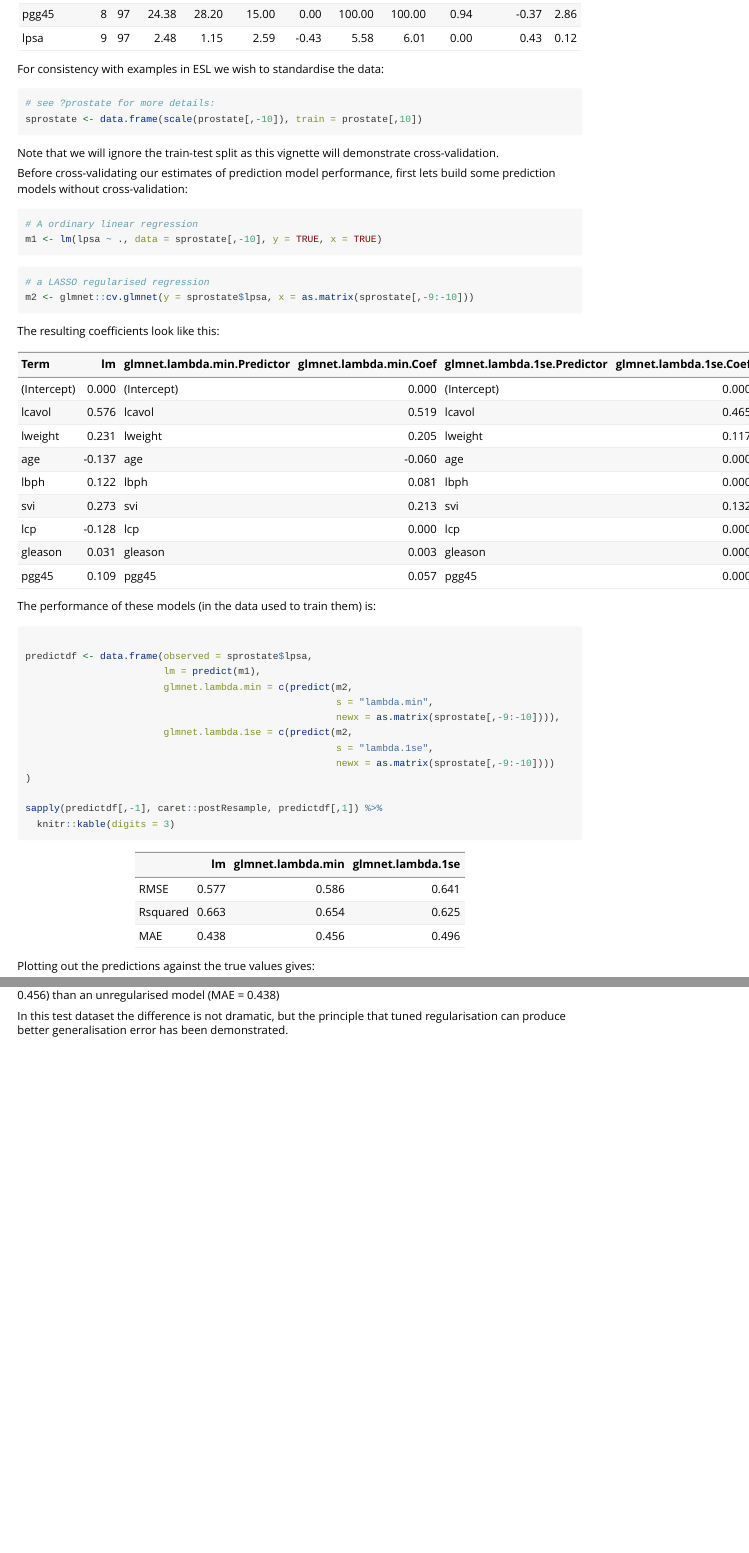
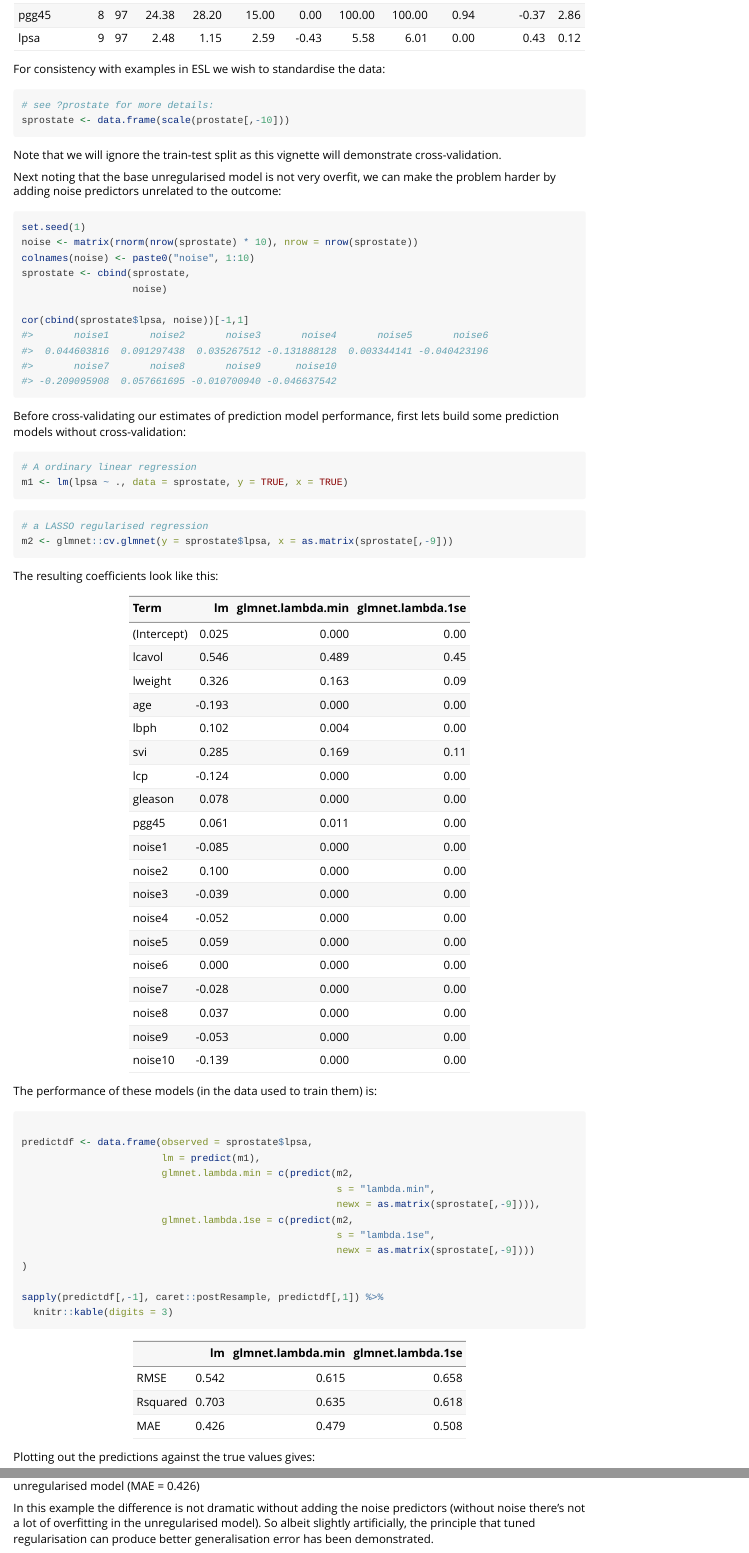
Before and after one commit to AndrewLawrence/dCVnet, an R Markdown document (vignettes/prostate.Rmd): the page in a window 1100 px wide, from 820 px down before the commit and from 810 px down after it, so that both start at the same text, and a second part further down, joined at a grey line. Rendered offline with R 4.5, knitr and Pandoc, with nearby package versions; code that draws random numbers runs with fixed seeds of ours; some code elsewhere in the file could not run offline; long lines of code are wrapped.

Commit message:
Improvements to Prostate example (add noise predictors)

````diff
--- a/vignettes/prostate.Rmd
+++ b/vignettes/prostate.Rmd
@@ -34,21 +32,35 @@ For consistency with examples in ESL we wish to standardise the data:
 
 ```{r standardise}
 # see ?prostate for more details:
-sprostate <- data.frame(scale(prostate[,-10]), train = prostate[,10])
+sprostate <- data.frame(scale(prostate[,-10]))
 ```
 
 Note that we will ignore the train-test split as this vignette will demonstrate cross-validation.
+
+Next noting that the base unregularised model is not very overfit, we can make the problem harder
+by adding noise predictors unrelated to the outcome:
+
+```{r add noise}
+set.seed(1)
+noise <- matrix(rnorm(nrow(sprostate) * 10), nrow = nrow(sprostate))
+colnames(noise) <- paste0("noise", 1:10)
+sprostate <- cbind(sprostate,
+                   noise)
+
+cor(cbind(sprostate$lpsa, noise))[-1,1]
+
+```
 
 Before cross-validating our estimates of prediction model performance, first lets build some prediction models without cross-validation:
 
 ```{r predict_lm, echo=TRUE}
 # A ordinary linear regression
-m1 <- lm(lpsa ~ ., data = sprostate[,-10], y = TRUE, x = TRUE)
+m1 <- lm(lpsa ~ ., data = sprostate, y = TRUE, x = TRUE)
 ```
 
 ```{r predict_cv.glmnet}
 # a LASSO regularised regression
-m2 <- glmnet::cv.glmnet(y = sprostate$lpsa, x = as.matrix(sprostate[,-9:-10]))
+m2 <- glmnet::cv.glmnet(y = sprostate$lpsa, x = as.matrix(sprostate[,-9]))
 ```
 
 
@@ -56,8 +68,8 @@ The resulting coefficients look like this:
 
 ```{r coefficients, echo=FALSE}
 data.frame(broom::tidy(m1)[,1:2] %>% setNames(c("Term", "lm")),
-           `glmnet\nlambda.min` = c(tidy_coef.glmnet(m2, s = "lambda.min")),
-           `glmnet\nlambda.1se` = c(tidy_coef.glmnet(m2, s = "lambda.1se"))) %>%
+           `glmnet\nlambda.min` = c(tidy_coef.glmnet(m2, s = "lambda.min")$Coef),
+           `glmnet\nlambda.1se` = c(tidy_coef.glmnet(m2, s = "lambda.1se")$Coef)) %>%
   knitr::kable(digits = 3)
 ```
 
@@ -70,10 +82,10 @@ predictdf <- data.frame(observed = sprostate$lpsa,
                         lm = predict(m1),
                         glmnet.lambda.min = c(predict(m2,
                                                       s = "lambda.min",
-                                                      newx = as.matrix(sprostate[,-9:-10]))),
+                                                      newx = as.matrix(sprostate[,-9]))),
                         glmnet.lambda.1se = c(predict(m2,
                                                       s = "lambda.1se",
-                                                      newx = as.matrix(sprostate[,-9:-10])))
+                                                      newx = as.matrix(sprostate[,-9])))
 )
 
 sapply(predictdf[,-1], caret::postResample, predictdf[,1]) %>%
@@ -155,2 +169,2 @@ Taken together we can see that the cross-validated MAE of the LASSO (`r signif(r
 
-In this test dataset the difference is not dramatic, but the principle that tuned regularisation can produce better generalisation error has been demonstrated.
+In this example the difference is not dramatic without adding the noise predictors (without noise there's not a lot of overfitting in the unregularised model). So albeit slightly artificially, the principle that tuned regularisation can produce better generalisation error has been demonstrated.
````
Also changed, not shown: vignettes/prostate.Rmd (18 more changed lines).
